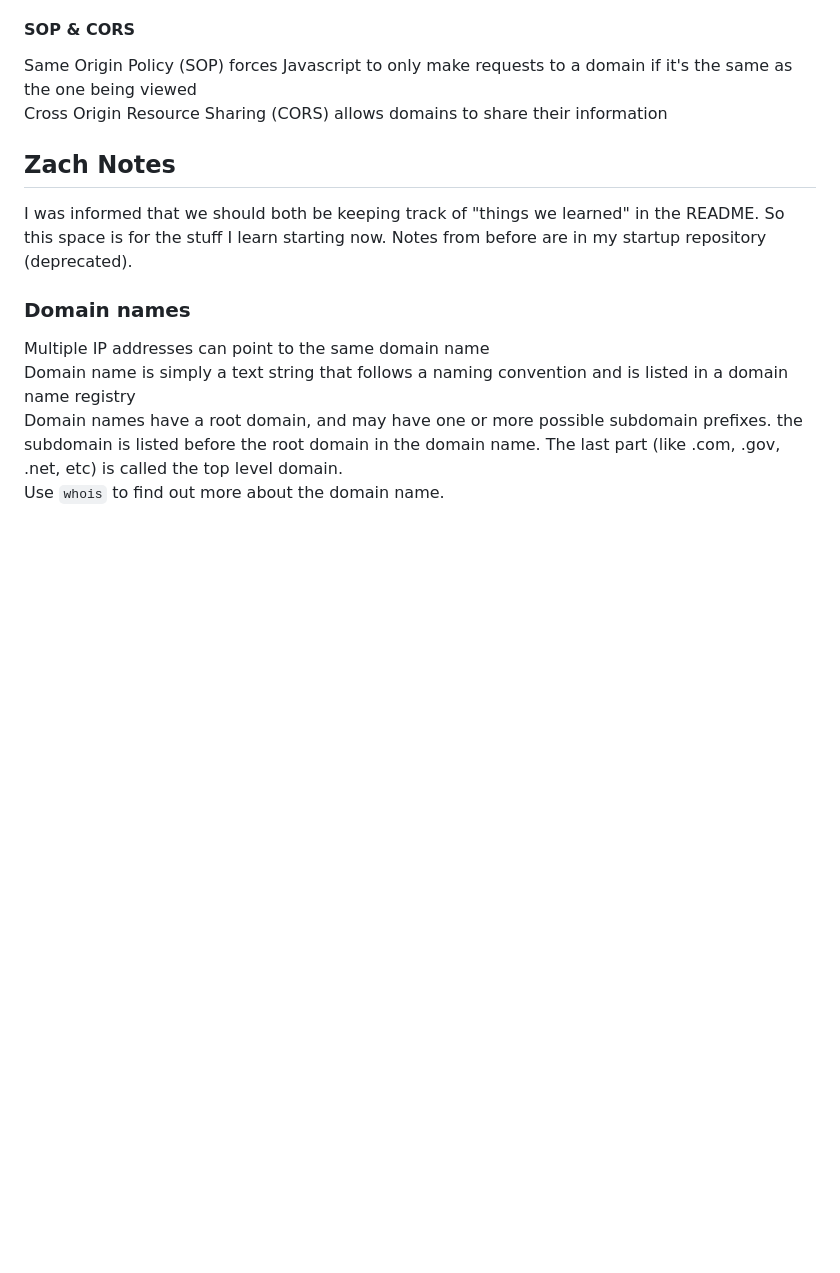
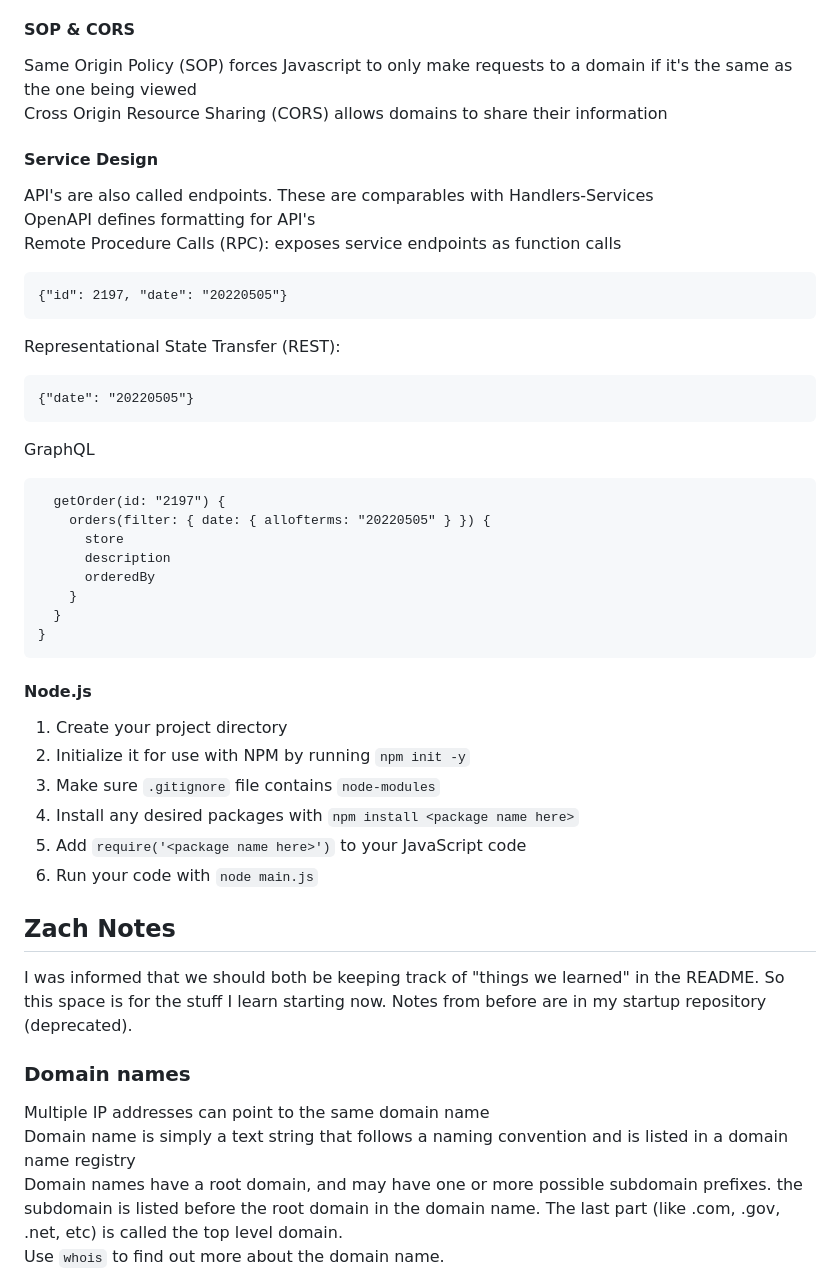
Before and after one commit to carternorton11/startup, a Markdown page: README.md, the part around the change. GitHub-like rendering; blank space fills up the shorter version.

````diff
--- a/README.md
+++ b/README.md
@@ -179,6 +179,35 @@ the <A NAME=4 HREF=TheProject.html>web</A> grow and be even more useful...
 Same Origin Policy (SOP) forces Javascript to only make requests to a domain if it's the same as the one being viewed <br>
 Cross Origin Resource Sharing (CORS) allows domains to share their information <br>
 
+#### Service Design
+API's are also called endpoints. These are comparables with Handlers-Services <br>
+OpenAPI defines formatting for API's <br>
+Remote Procedure Calls (RPC): exposes service endpoints as function calls
+```POST /updateOrder HTTP/2
+{"id": 2197, "date": "20220505"}
+```
+Representational State Transfer (REST):
+```PUT /order/2197 HTTP/2
+{"date": "20220505"}
+```
+GraphQL
+```query {
+  getOrder(id: "2197") {
+    orders(filter: { date: { allofterms: "20220505" } }) {
+      store
+      description
+      orderedBy
+    }
+  }
+}
+```
+#### Node.js
+1. Create your project directory
+1. Initialize it for use with NPM by running `npm init -y`
+1. Make sure `.gitignore` file contains `node-modules`
+1. Install any desired packages with `npm install <package name here>`
+1. Add `require('<package name here>')` to your JavaScript code
+1. Run your code with `node main.js`
 
 ## Zach Notes
 
````
